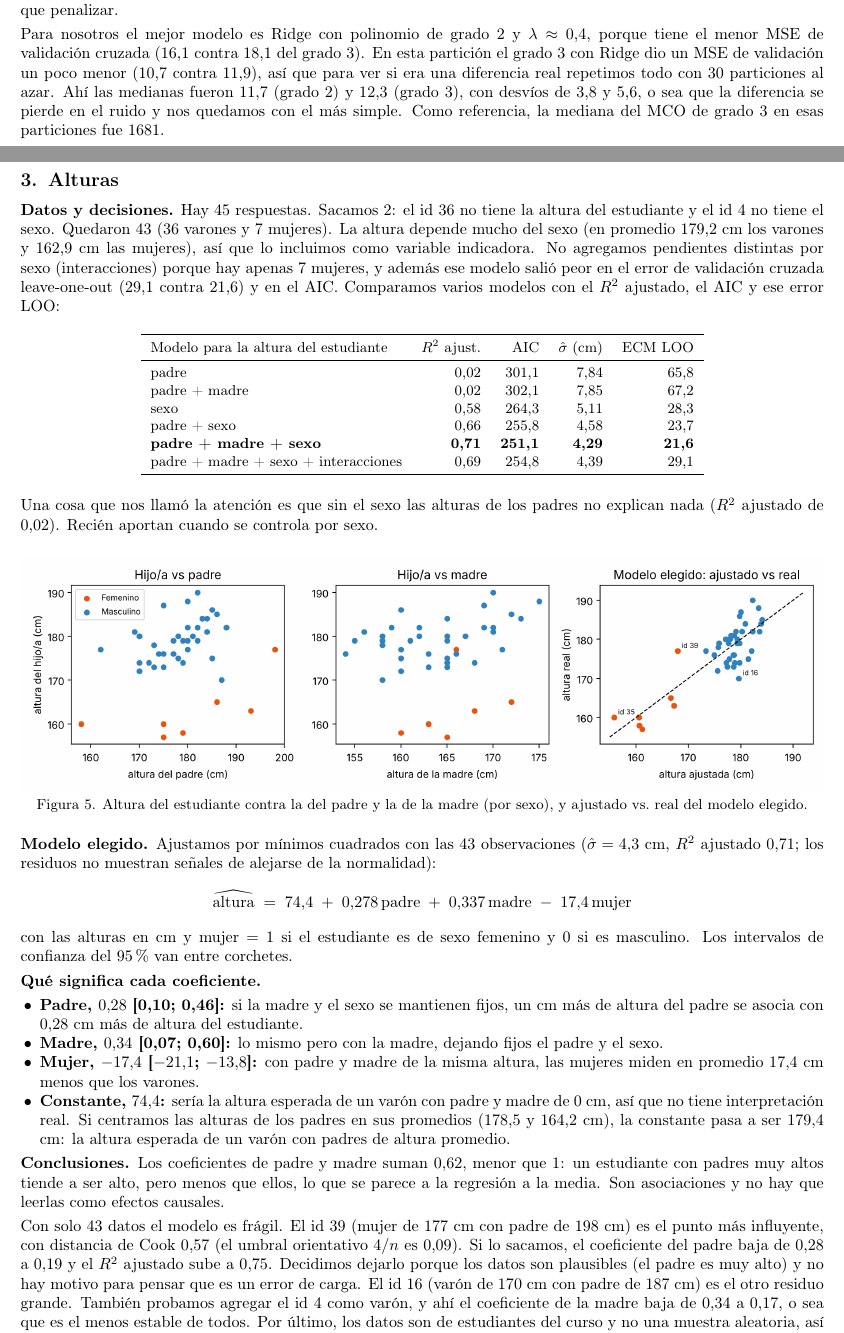
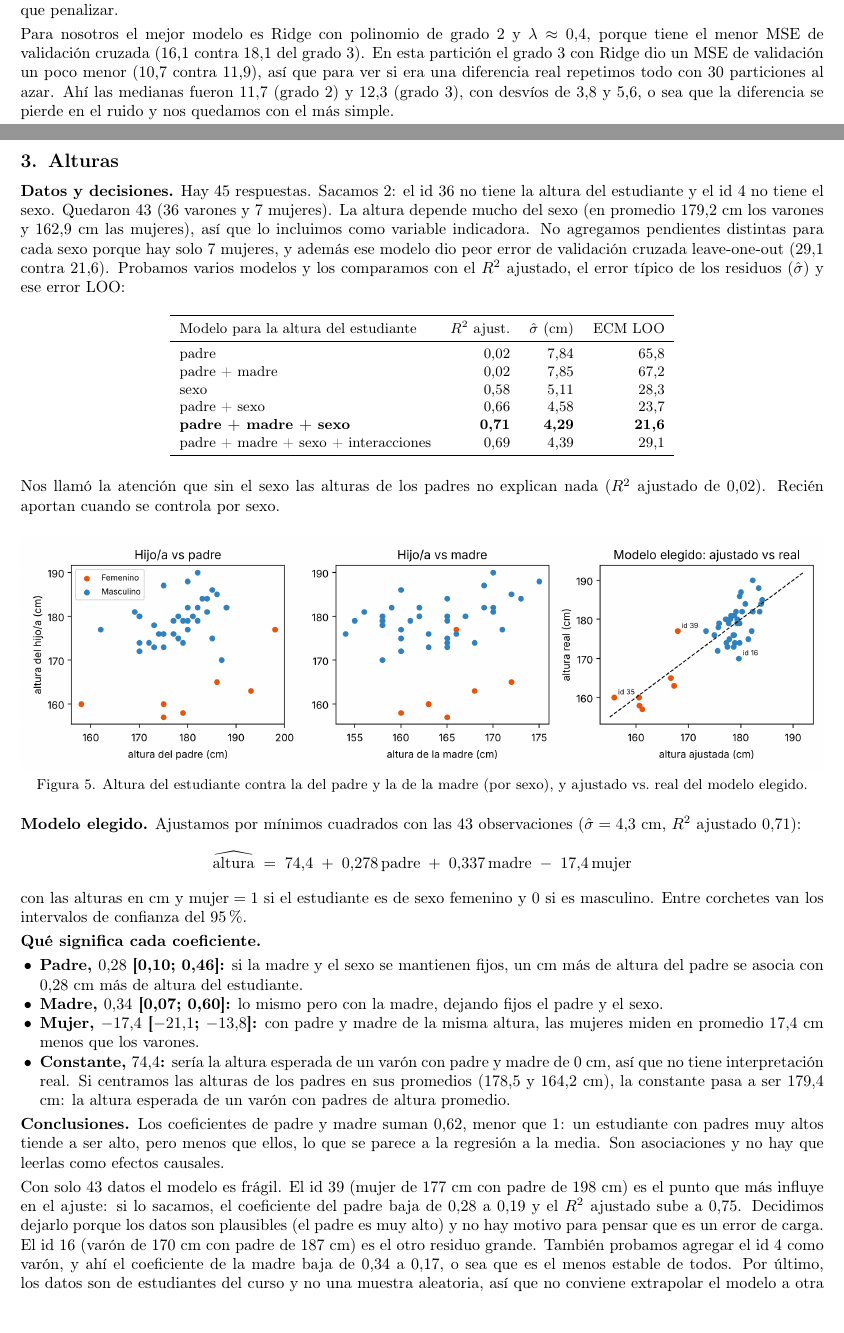
Before and after one commit to seboongas/ModelosEst, a LaTeX document (informe/informe.tex): two parts of pages 3 and 5 of 5 before the commit and two parts of pages 3 and 4 of 4 after it, joined at a grey line, cut so that both start at the same text. Compiled offline with pdfLaTeX.

Commit message:
Informe final

```diff
--- a/informe/informe.tex
+++ b/informe/informe.tex
@@ -112,5 +112,5 @@ Grado & \#atrib. & MSE entr. & MSE valid. & $\lambda^*$ & MSE CV & MSE entr. & M
 
 Ridge arregla justamente ese problema. Con grado 2 el MSE de validación baja de 15,2 a 11,9, y con grado 3 pasa de 1176 a 10,7. En grado 1 casi no cambia nada, lo cual tiene sentido porque con solo 12 atributos no hay mucho que penalizar.
 
-Para nosotros el mejor modelo es Ridge con polinomio de grado 2 y $\lambda\approx0{,}4$, porque tiene el menor MSE de validación cruzada (16,1 contra 18,1 del grado 3). En esta partición el grado 3 con Ridge dio un MSE de validación un poco menor (10,7 contra 11,9), así que para ver si era una diferencia real repetimos todo con 30 particiones al azar. Ahí las medianas fueron 11,7 (grado 2) y 12,3 (grado 3), con desvíos de 3,8 y 5,6, o sea que la diferencia se pierde en el ruido y nos quedamos con el más simple. Como referencia, la mediana del MCO de grado 3 en esas particiones fue 1681.
+Para nosotros el mejor modelo es Ridge con polinomio de grado 2 y $\lambda\approx0{,}4$, porque tiene el menor MSE de validación cruzada (16,1 contra 18,1 del grado 3). En esta partición el grado 3 con Ridge dio un MSE de validación un poco menor (10,7 contra 11,9), así que para ver si era una diferencia real repetimos todo con 30 particiones al azar. Ahí las medianas fueron 11,7 (grado 2) y 12,3 (grado 3), con desvíos de 3,8 y 5,6, o sea que la diferencia se pierde en el ruido y nos quedamos con el más simple.
 
@@ -119,36 +119,36 @@ Una limitación: como el valor máximo de \texttt{medv} está cortado en 50, el
 \newpage
 %==========================================================================
 \section{Alturas}
-\textbf{Datos y decisiones.} Hay 45 respuestas. Sacamos 2: el id 36 no tiene la altura del estudiante y el id 4 no tiene el sexo. Quedaron 43 (36 varones y 7 mujeres). La altura depende mucho del sexo (en promedio 179,2 cm los varones y 162,9 cm las mujeres), así que lo incluimos como variable indicadora. No agregamos pendientes distintas por sexo (interacciones) porque hay apenas 7 mujeres, y además ese modelo salió peor en el error de validación cruzada leave-one-out (29,1 contra 21,6) y en el AIC. Comparamos varios modelos con el $R^2$ ajustado, el AIC y ese error LOO:
+\textbf{Datos y decisiones.} Hay 45 respuestas. Sacamos 2: el id 36 no tiene la altura del estudiante y el id 4 no tiene el sexo. Quedaron 43 (36 varones y 7 mujeres). La altura depende mucho del sexo (en promedio 179,2 cm los varones y 162,9 cm las mujeres), así que lo incluimos como variable indicadora. No agregamos pendientes distintas para cada sexo porque hay solo 7 mujeres, y además ese modelo dio peor error de validación cruzada leave-one-out (29,1 contra 21,6). Probamos varios modelos y los comparamos con el $R^2$ ajustado, el error típico de los residuos ($\hat\sigma$) y ese error LOO:
 
 \begin{center}
 \small
-\begin{tabular}{lrrrr}
+\begin{tabular}{lrrr}
 \toprule
-Modelo para la altura del estudiante & $R^2$ ajust. & AIC & $\hat\sigma$ (cm) & ECM LOO \\
+Modelo para la altura del estudiante & $R^2$ ajust. & $\hat\sigma$ (cm) & ECM LOO \\
 \midrule
-padre                      & 0,02 & 301,1 & 7,84 & 65,8 \\
-padre + madre              & 0,02 & 302,1 & 7,85 & 67,2 \\
-sexo                       & 0,58 & 264,3 & 5,11 & 28,3 \\
-padre + sexo               & 0,66 & 255,8 & 4,58 & 23,7 \\
-\textbf{padre + madre + sexo} & \textbf{0,71} & \textbf{251,1} & \textbf{4,29} & \textbf{21,6} \\
-padre + madre + sexo + interacciones & 0,69 & 254,8 & 4,39 & 29,1 \\
+padre                      & 0,02 & 7,84 & 65,8 \\
+padre + madre              & 0,02 & 7,85 & 67,2 \\
+sexo                       & 0,58 & 5,11 & 28,3 \\
+padre + sexo               & 0,66 & 4,58 & 23,7 \\
+\textbf{padre + madre + sexo} & \textbf{0,71} & \textbf{4,29} & \textbf{21,6} \\
+padre + madre + sexo + interacciones & 0,69 & 4,39 & 29,1 \\
 \bottomrule
 \end{tabular}
 \end{center}
 
-Una cosa que nos llamó la atención es que sin el sexo las alturas de los padres no explican nada ($R^2$ ajustado de 0,02). Recién aportan cuando se controla por sexo.
+Nos llamó la atención que sin el sexo las alturas de los padres no explican nada ($R^2$ ajustado de 0,02). Recién aportan cuando se controla por sexo.
 
 \begin{center}
 \includegraphics[width=\textwidth]{../figuras/p3_alturas.png}\\
 {\small Figura 5. Altura del estudiante contra la del padre y la de la madre (por sexo), y ajustado vs.\ real del modelo elegido.}
 \end{center}
 
-\textbf{Modelo elegido.} Ajustamos por mínimos cuadrados con las 43 observaciones ($\hat\sigma=4{,}3$ cm, $R^2$ ajustado $0{,}71$; los residuos no muestran señales de alejarse de la normalidad):
+\textbf{Modelo elegido.} Ajustamos por mínimos cuadrados con las 43 observaciones ($\hat\sigma=4{,}3$ cm, $R^2$ ajustado $0{,}71$):
 \[
 \widehat{\text{altura}} \;=\; 74{,}4 \;+\; 0{,}278\,\text{padre} \;+\; 0{,}337\,\text{madre} \;-\; 17{,}4\,\text{mujer}
 \]
-con las alturas en cm y $\text{mujer}=1$ si el estudiante es de sexo femenino y 0 si es masculino. Los intervalos de confianza del 95\,\% van entre corchetes.
+con las alturas en cm y $\text{mujer}=1$ si el estudiante es de sexo femenino y 0 si es masculino. Entre corchetes van los intervalos de confianza del 95\,\%.
 
 \textbf{Qué significa cada coeficiente.}
 \begin{itemize}
@@ -160,6 +160,6 @@ con las alturas en cm y $\text{mujer}=1$ si el estudiante es de sexo femenino y
 
 \textbf{Conclusiones.} Los coeficientes de padre y madre suman $0{,}62$, menor que 1: un estudiante con padres muy altos tiende a ser alto, pero menos que ellos, lo que se parece a la regresión a la media. Son asociaciones y no hay que leerlas como efectos causales.
 
-Con solo 43 datos el modelo es frágil. El id 39 (mujer de 177 cm con padre de 198 cm) es el punto más influyente, con distancia de Cook 0,57 (el umbral orientativo $4/n$ es 0,09). Si lo sacamos, el coeficiente del padre baja de 0,28 a 0,19 y el $R^2$ ajustado sube a 0,75. Decidimos dejarlo porque los datos son plausibles (el padre es muy alto) y no hay motivo para pensar que es un error de carga. El id 16 (varón de 170 cm con padre de 187 cm) es el otro residuo grande. También probamos agregar el id 4 como varón, y ahí el coeficiente de la madre baja de 0,34 a 0,17, o sea que es el menos estable de todos. Por último, los datos son de estudiantes del curso y no una muestra aleatoria, así que no conviene extrapolar el modelo a otra población.
+Con solo 43 datos el modelo es frágil. El id 39 (mujer de 177 cm con padre de 198 cm) es el punto que más influye en el ajuste: si lo sacamos, el coeficiente del padre baja de 0,28 a 0,19 y el $R^2$ ajustado sube a 0,75. Decidimos dejarlo porque los datos son plausibles (el padre es muy alto) y no hay motivo para pensar que es un error de carga. El id 16 (varón de 170 cm con padre de 187 cm) es el otro residuo grande. También probamos agregar el id 4 como varón, y ahí el coeficiente de la madre baja de 0,34 a 0,17, o sea que es el menos estable de todos. Por último, los datos son de estudiantes del curso y no una muestra aleatoria, así que no conviene extrapolar el modelo a otra población.
 
 \end{document}
```
Also changed, not shown: informe/informe.pdf, informe/informe.tex (8 more changed lines).
